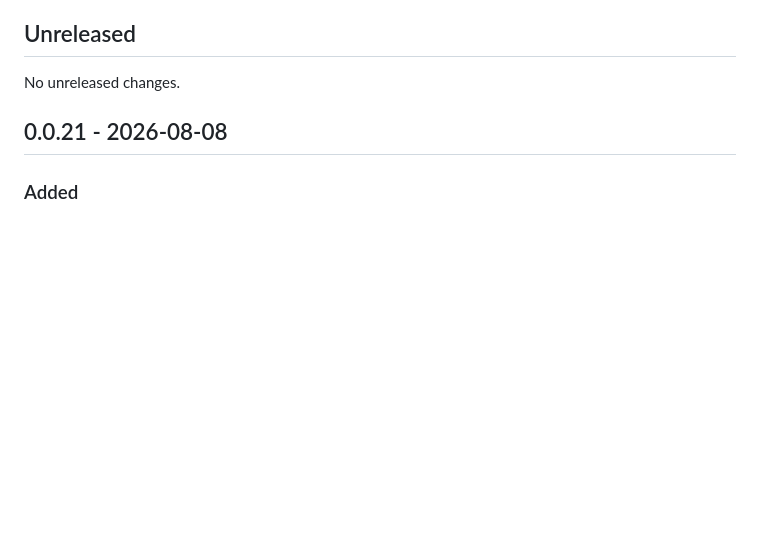
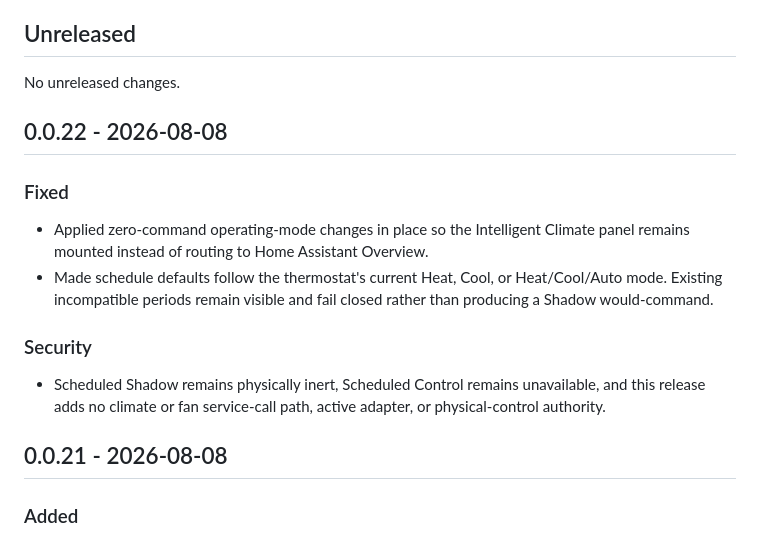
Before and after one commit to GoHoos1/intelligent-climate-public, a Markdown page: CHANGELOG.md, the part around the change. GitHub-like rendering; blank space fills up the shorter version.

Commit message:
docs: add 0.0.22 changelog

```diff
--- a/CHANGELOG.md
+++ b/CHANGELOG.md
@@ -6,6 +6,22 @@ distribution repository. It does not assert that a public release tag exists.
 ## Unreleased
 
 No unreleased changes.
+
+## 0.0.22 - 2026-08-08
+
+### Fixed
+
+- Applied zero-command operating-mode changes in place so the Intelligent
+  Climate panel remains mounted instead of routing to Home Assistant Overview.
+- Made schedule defaults follow the thermostat's current Heat, Cool, or
+  Heat/Cool/Auto mode. Existing incompatible periods remain visible and fail
+  closed rather than producing a Shadow would-command.
+
+### Security
+
+- Scheduled Shadow remains physically inert, Scheduled Control remains
+  unavailable, and this release adds no climate or fan service-call path,
+  active adapter, or physical-control authority.
 
 ## 0.0.21 - 2026-08-08
 
```
